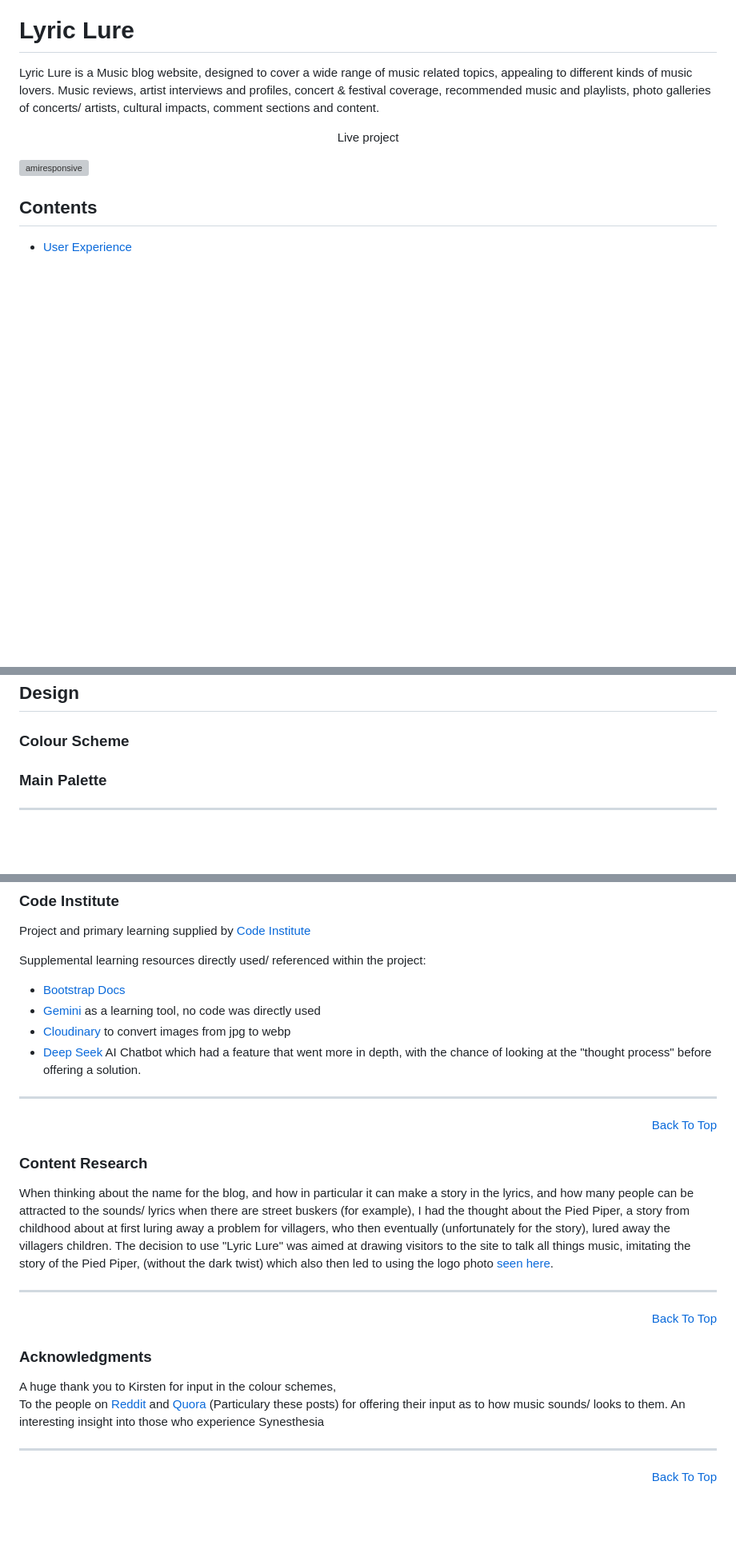
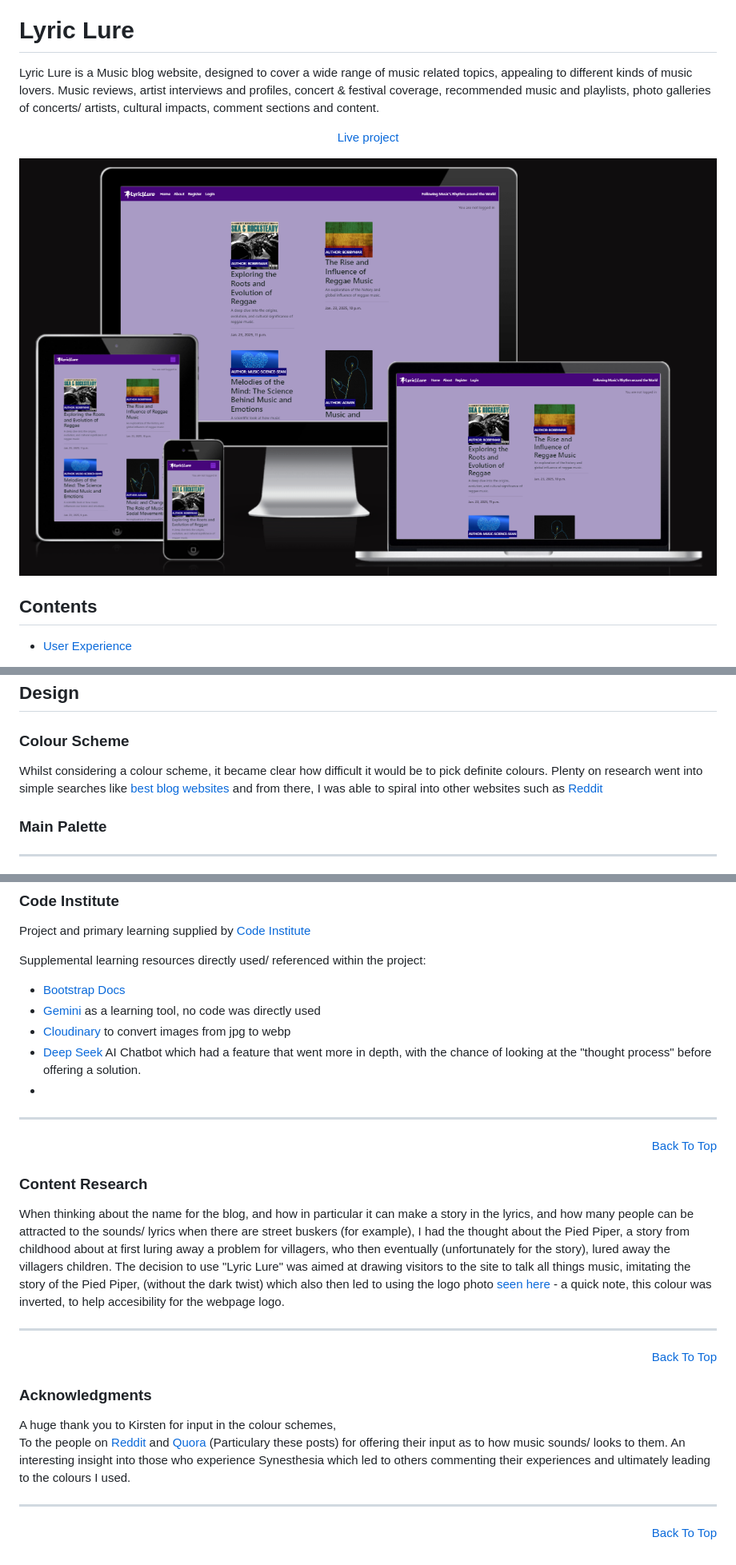
Before and after one commit to AF-5446/Lyric-Lure-CSP, a Markdown page: README.md, 3 parts joined by grey strips. Shown: that part at 80% size. Rendered like a GitHub page; pictures changed too: docs/wireframes/air-csp.png (added); blank space fills up the shorter version; grey boxes are pictures that could not be loaded.

Commit message:
Some README updated, footer needs sorting in base

```diff
--- a/README.md
+++ b/README.md
@@ -6,5 +6,5 @@ Lyric Lure is a Music blog website, designed to cover a wide range of music rela
 
-![amiresponsive](docs/)
+![amiresponsive](docs/wireframes/air-csp.png)
 
 ## Contents
 * [User Experience](#user-experience-ux)
@@ -98,7 +98,7 @@ As an admin, I want to generate reports on website activity, so that I can under
 
 ## Design
 ### Colour Scheme
-
+Whilst considering a colour scheme, it became clear how difficult it would be to pick definite colours. Plenty on research went into simple searches like [best blog websites](https://www.wix.com/blog/best-blog-templates?utm_source=google&utm_medium=cpc&utm_campaign=13774768257^126077909722^search%20-%20dsa&experiment_id=^^531699814067^&gad_source=1&gclid=Cj0KCQiA4fi7BhC5ARIsAEV1YiYmhcbyUgQV53EQWtKFECFJyiyQbh-7VkzSNuWH44GIaxg8jE9G9i0aAl7rEALw_wcB) and from there, I was able to spiral into other websites such as [Reddit](https://reddit.com)
 
 ### Main Palette
 <hr>
@@ -190,12 +191,13 @@ Supplemental learning resources directly used/ referenced within the project:
 - [Gemini](https://gemini.google.com) as a learning tool, no code was directly used
 - [Cloudinary](https://cloudinary.com/tools/image-to-webp) to convert images from jpg to webp
 - [Deep Seek](https://chat.deepseek.com/) AI Chatbot which had a feature that went more in depth, with the chance of looking at the "thought process" before offering a solution.
+- []()
 
 <hr>
 <p align="right"><a href="#lyric-lure">Back To Top</a></p>
 
 ### Content Research
-When thinking about the name for the blog, and how in particular it can make a story in the lyrics, and how many people can be attracted to the sounds/ lyrics when there are street buskers (for example), I had the thought about the Pied Piper, a story from childhood about at first luring away a problem for villagers, who then eventually (unfortunately for the story), lured away the villagers children. The decision to use "Lyric Lure" was aimed at drawing visitors to the site to talk all things music, imitating the story of the Pied Piper, (without the dark twist) which also then led to using the logo photo [seen here](static/images/apple-touch-icon.png).
+When thinking about the name for the blog, and how in particular it can make a story in the lyrics, and how many people can be attracted to the sounds/ lyrics when there are street buskers (for example), I had the thought about the Pied Piper, a story from childhood about at first luring away a problem for villagers, who then eventually (unfortunately for the story), lured away the villagers children. The decision to use "Lyric Lure" was aimed at drawing visitors to the site to talk all things music, imitating the story of the Pied Piper, (without the dark twist) which also then led to using the logo photo [seen here](static/images/android-chrome-512x512.webp) - a quick note, this colour was inverted, to help accesibility for the webpage logo.
 
 <hr>
 <p align="right"><a href="#lyric-lure">Back To Top</a></p>
@@ -203,7 +205,7 @@ When thinking about the name for the blog, and how in particular it can make a s
 ### Acknowledgments
 
 A huge thank you to Kirsten for input in the colour schemes,<br>
-To the people on [Reddit]() and [Quora](https://www.quora.com/What-colour-or-colours-do-you-associate-with-music) (Particulary these posts) for offering their input as to how music sounds/ looks to them. An interesting insight into those who experience Synesthesia
+To the people on [Reddit]() and [Quora](https://www.quora.com/What-colour-or-colours-do-you-associate-with-music) (Particulary these posts) for offering their input as to how music sounds/ looks to them. An interesting insight into those who experience Synesthesia which led to others commenting their experiences and ultimately leading to the colours I used.
 
 <hr>
 <p align="right"><a href="#lyric-lure">Back To Top</a></p>
```
Also changed, not shown: other parts of README.md (+6 -5 lines), 2 other files.
